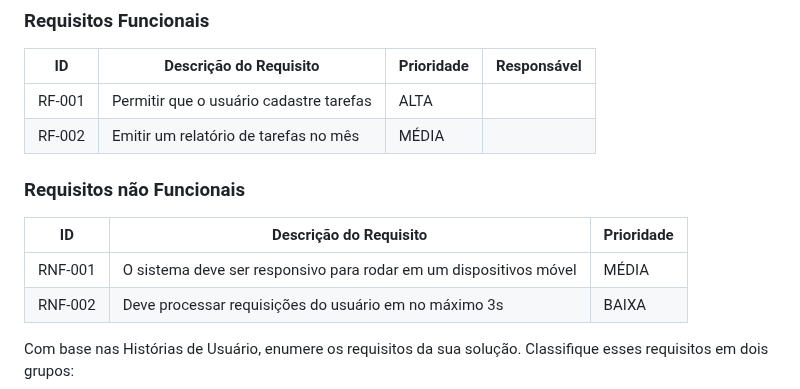
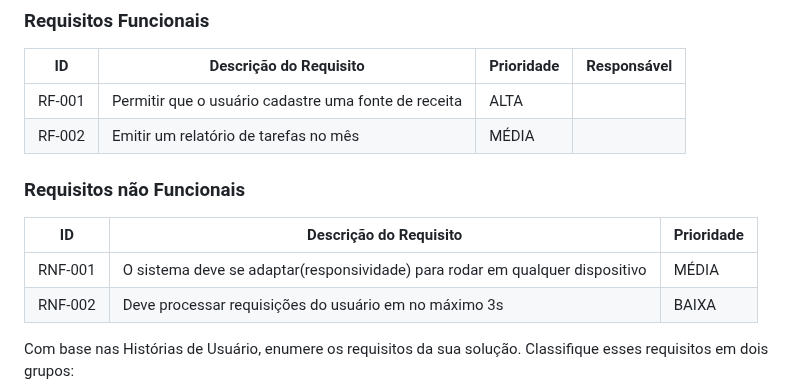
Before and after one commit to ICEI-PUC-Minas-PMV-SI/pmv-si-2023-1-e1-proj-web-t3-organizacao_financeira, a Markdown page: docs/especification.md, the part around the change. Drawn GitHub-style.

```diff
--- a/docs/especification.md
+++ b/docs/especification.md
@@ -63,7 +63,7 @@ As tabelas que se seguem apresentam os requisitos funcionais e não funcionais q
 
 |ID    | Descrição do Requisito  | Prioridade | Responsável |
 |------|-----------------------------------------|----| ----|
-|RF-001| Permitir que o usuário cadastre tarefas | ALTA |  |
+|RF-001| Permitir que o usuário cadastre uma fonte de receita | ALTA |  |
 |RF-002| Emitir um relatório de tarefas no mês   | MÉDIA | |
 
 
@@ -71,7 +71,7 @@ As tabelas que se seguem apresentam os requisitos funcionais e não funcionais q
 
 |ID     | Descrição do Requisito  |Prioridade |
 |-------|-------------------------|----|
-|RNF-001| O sistema deve ser responsivo para rodar em um dispositivos móvel | MÉDIA |
+|RNF-001| O sistema deve se adaptar(responsividade) para rodar em qualquer dispositivo | MÉDIA |
 |RNF-002| Deve processar requisições do usuário em no máximo 3s |  BAIXA |
 
 Com base nas Histórias de Usuário, enumere os requisitos da sua solução. Classifique esses requisitos em dois grupos:
```
Also changed, not shown: docs/context.md (+1 -4 lines).
